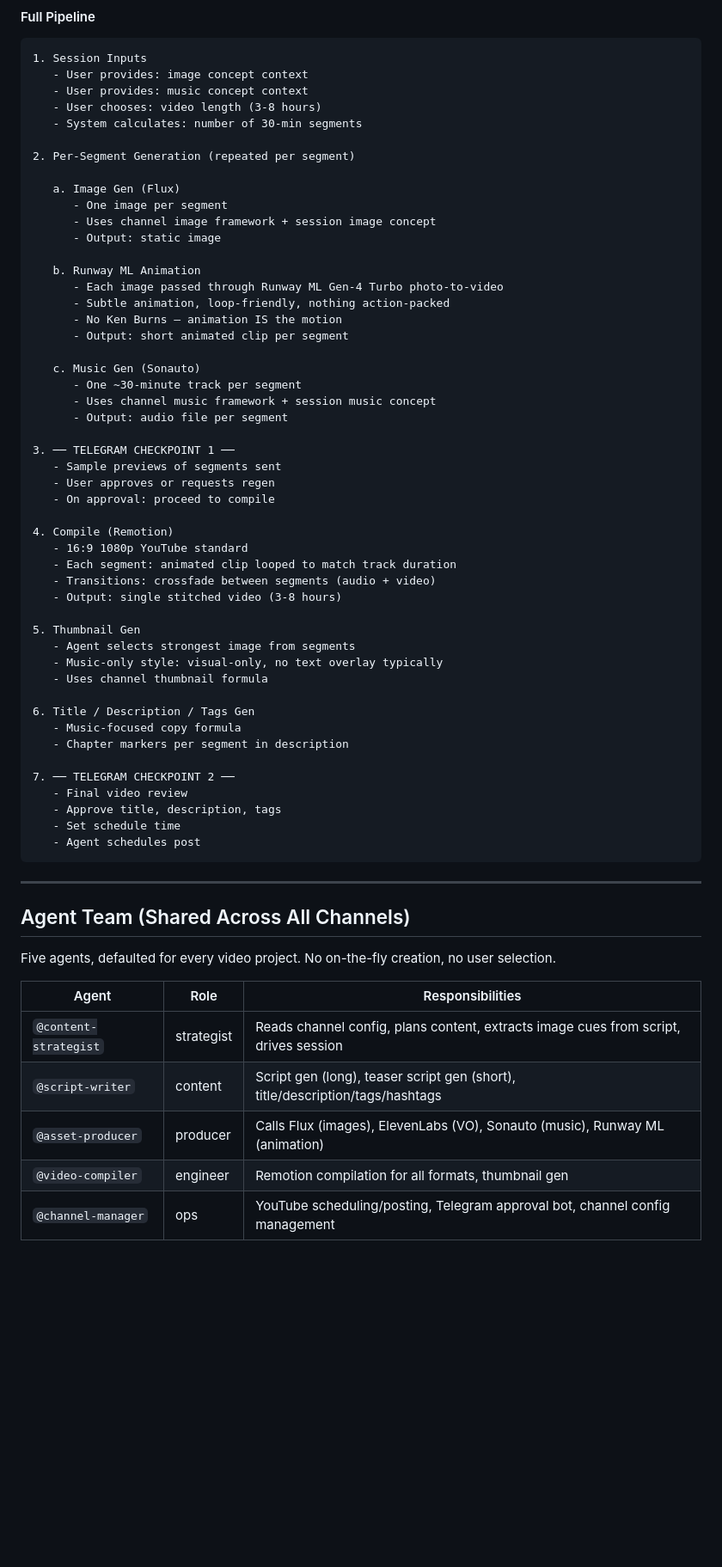
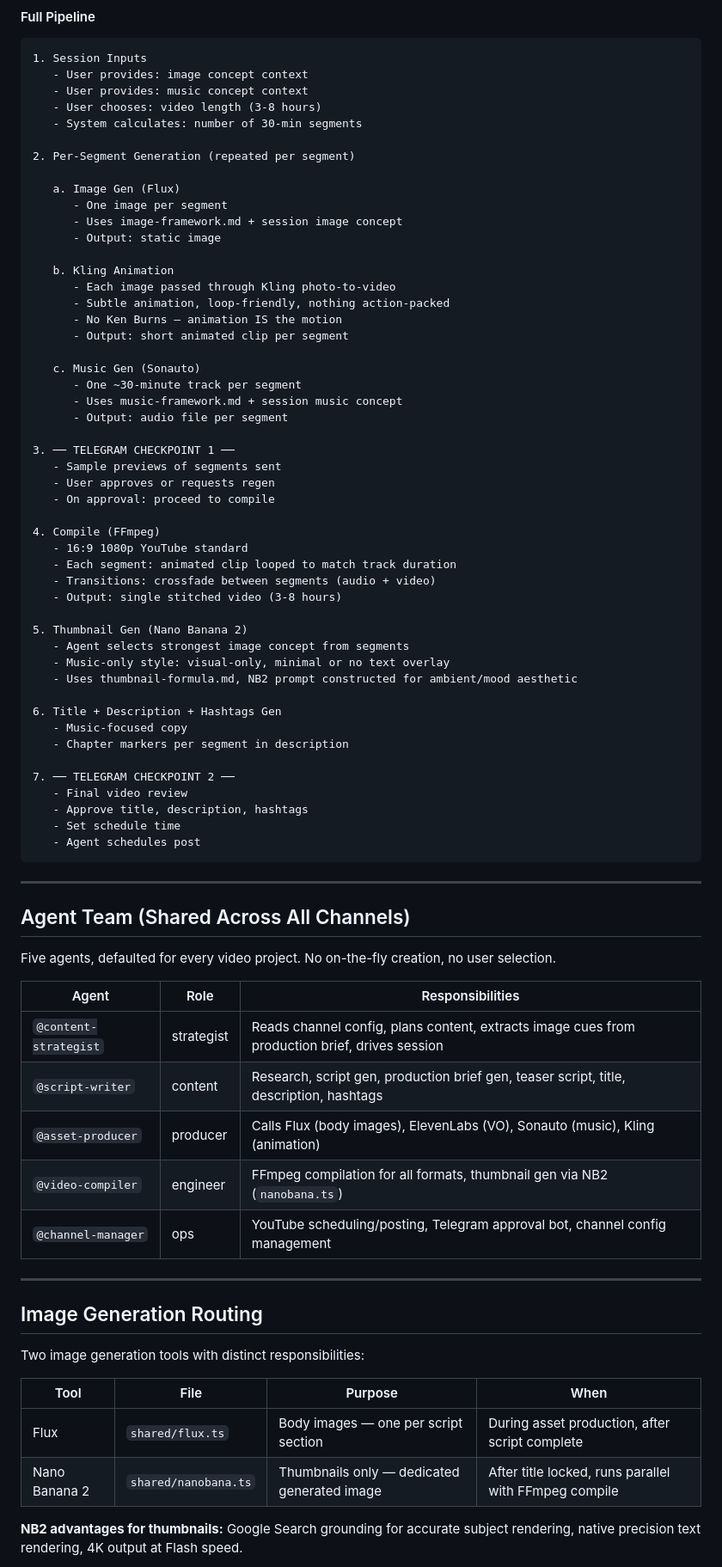
Before and after one commit to root-homie-anon/YT_Channel_Auto, a Markdown page: 1_ARCHITECTURE.md, the part around one of its changes. Shown at 86% size. Rendered like a GitHub page; blank space fills up the shorter version.

````diff
--- a/1_ARCHITECTURE.md
+++ b/1_ARCHITECTURE.md
@@ -195,18 +265,18 @@ The system generates the channel folder, `CLAUDE.md`, and `config.json` automati
 
    a. Image Gen (Flux)
       - One image per segment
-      - Uses channel image framework + session image concept
+      - Uses image-framework.md + session image concept
       - Output: static image
 
-   b. Runway ML Animation
-      - Each image passed through Runway ML Gen-4 Turbo photo-to-video
+   b. Kling Animation
+      - Each image passed through Kling photo-to-video
       - Subtle animation, loop-friendly, nothing action-packed
       - No Ken Burns — animation IS the motion
       - Output: short animated clip per segment
 
    c. Music Gen (Sonauto)
       - One ~30-minute track per segment
-      - Uses channel music framework + session music concept
+      - Uses music-framework.md + session music concept
       - Output: audio file per segment
 
 3. ── TELEGRAM CHECKPOINT 1 ──
@@ -214,24 +284,24 @@ The system generates the channel folder, `CLAUDE.md`, and `config.json` automati
    - User approves or requests regen
    - On approval: proceed to compile
 
-4. Compile (Remotion)
+4. Compile (FFmpeg)
    - 16:9 1080p YouTube standard
    - Each segment: animated clip looped to match track duration
    - Transitions: crossfade between segments (audio + video)
    - Output: single stitched video (3-8 hours)
 
-5. Thumbnail Gen
-   - Agent selects strongest image from segments
-   - Music-only style: visual-only, no text overlay typically
-   - Uses channel thumbnail formula
+5. Thumbnail Gen (Nano Banana 2)
+   - Agent selects strongest image concept from segments
+   - Music-only style: visual-only, minimal or no text overlay
+   - Uses thumbnail-formula.md, NB2 prompt constructed for ambient/mood aesthetic
 
-6. Title / Description / Tags Gen
-   - Music-focused copy formula
+6. Title + Description + Hashtags Gen
+   - Music-focused copy
    - Chapter markers per segment in description
 
 7. ── TELEGRAM CHECKPOINT 2 ──
    - Final video review
-   - Approve title, description, tags
+   - Approve title, description, hashtags
    - Set schedule time
    - Agent schedules post
 ```
@@ -244,8 +314,22 @@ Five agents, defaulted for every video project. No on-the-fly creation, no user
 
 | Agent | Role | Responsibilities |
 |-------|------|-----------------|
-| `@content-strategist` | strategist | Reads channel config, plans content, extracts image cues from script, drives session |
-| `@script-writer` | content | Script gen (long), teaser script gen (short), title/description/tags/hashtags |
-| `@asset-producer` | producer | Calls Flux (images), ElevenLabs (VO), Sonauto (music), Runway ML (animation) |
-| `@video-compiler` | engineer | Remotion compilation for all formats, thumbnail gen |
+| `@content-strategist` | strategist | Reads channel config, plans content, extracts image cues from production brief, drives session |
+| `@script-writer` | content | Research, script gen, production brief gen, teaser script, title, description, hashtags |
+| `@asset-producer` | producer | Calls Flux (body images), ElevenLabs (VO), Sonauto (music), Kling (animation) |
+| `@video-compiler` | engineer | FFmpeg compilation for all formats, thumbnail gen via NB2 (`nanobana.ts`) |
 | `@channel-manager` | ops | YouTube scheduling/posting, Telegram approval bot, channel config management |
+
+---
+
+## Image Generation Routing
+
+Two image generation tools with distinct responsibilities:
+
+| Tool | File | Purpose | When |
+|------|------|---------|------|
+| Flux | `shared/flux.ts` | Body images — one per script section | During asset production, after script complete |
+| Nano Banana 2 | `shared/nanobana.ts` | Thumbnails only — dedicated generated image | After title locked, runs parallel with FFmpeg compile |
+
+**NB2 advantages for thumbnails:** Google Search grounding for accurate subject rendering, native precision text rendering, 4K output at Flash speed.
+
````
Also changed, not shown: other parts of 1_ARCHITECTURE.md (+157 -75 lines).
